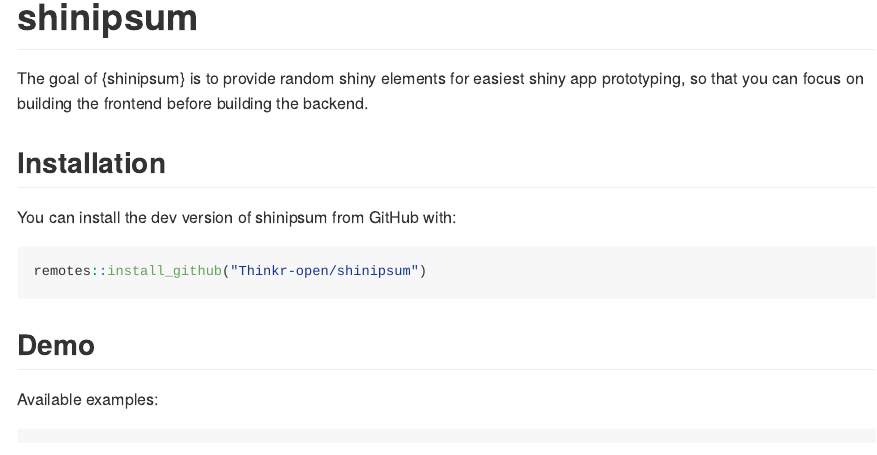
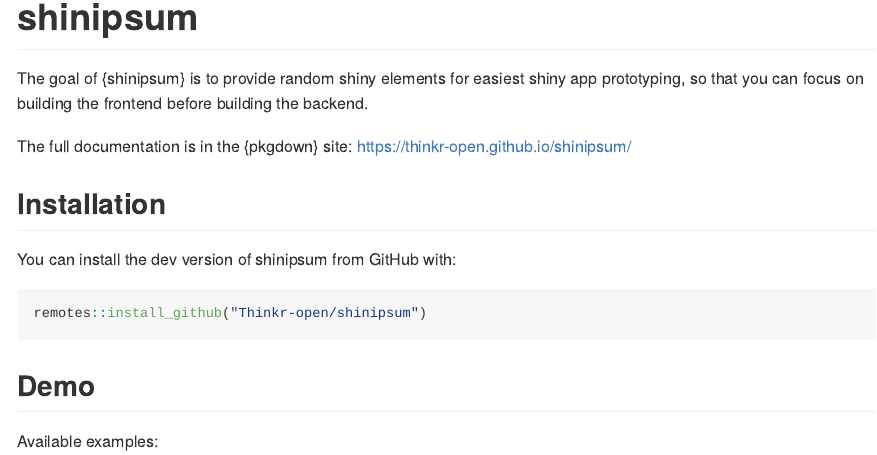
Before and after one commit to ThinkR-open/shinipsum, an R Markdown document (README.Rmd): the page in a window 1100 px wide, from 80 px down. The pictures show the output file README.md that the author committed with the source, drawn offline in the style of GitHub; badge pictures from the web are left out.

Commit message:
add pkgdown url in readme

```diff
--- a/README.Rmd
+++ b/README.Rmd
@@ -25,6 +25,9 @@
 # shinipsum
 
 The goal of {shinipsum} is to provide random shiny elements for easiest shiny app prototyping, so that you can focus on building the frontend before building the backend.
+
+
+The full documentation is in the {pkgdown} site: <https://thinkr-open.github.io/shinipsum/>
 
 ## Installation
 
```
Also changed, not shown: README.md.
